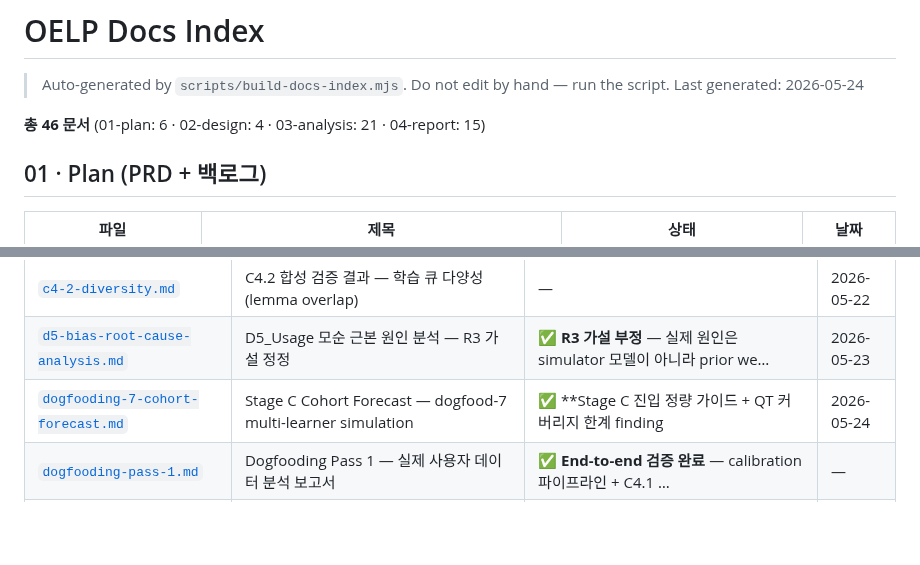
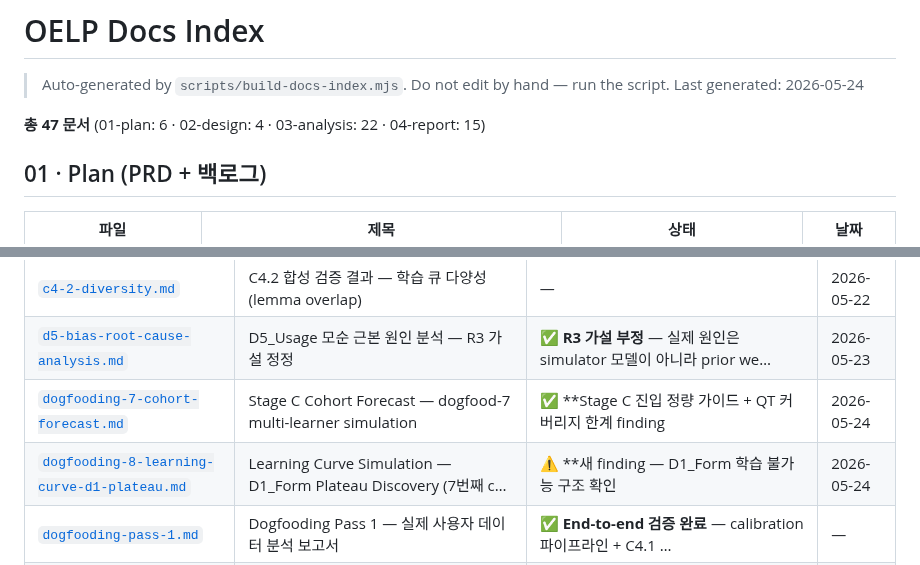
Before and after one commit to smilepat/myprojects, a Markdown page: docs/INDEX.md, 2 parts joined by grey strips. GitHub-like rendering; blank space fills up the shorter version.

```diff
--- a/docs/INDEX.md
+++ b/docs/INDEX.md
@@ -3,7 +3,7 @@
 > Auto-generated by `scripts/build-docs-index.mjs`. Do not edit by hand — run the script.
 > Last generated: 2026-05-24
 
-**총 46 문서** (01-plan: 6 · 02-design: 4 · 03-analysis: 21 · 04-report: 15)
+**총 47 문서** (01-plan: 6 · 02-design: 4 · 03-analysis: 22 · 04-report: 15)
 
 ## 01 · Plan (PRD + 백로그)
 
@@ -34,6 +34,7 @@
 | [`c4-2-diversity.md`](./03-analysis/c4-2-diversity.md) | C4.2 합성 검증 결과 — 학습 큐 다양성 (lemma overlap) | — | 2026-05-22 |
 | [`d5-bias-root-cause-analysis.md`](./03-analysis/d5-bias-root-cause-analysis.md) | D5_Usage 모순 근본 원인 분석 — R3 가설 정정 | ✅ **R3 가설 부정** — 실제 원인은 simulator 모델이 아니라 prior we… | 2026-05-23 |
 | [`dogfooding-7-cohort-forecast.md`](./03-analysis/dogfooding-7-cohort-forecast.md) | Stage C Cohort Forecast — dogfood-7 multi-learner simulation | ✅ **Stage C 진입 정량 가이드 + QT 커버리지 한계 finding | 2026-05-24 |
+| [`dogfooding-8-learning-curve-d1-plateau.md`](./03-analysis/dogfooding-8-learning-curve-d1-plateau.md) | Learning Curve Simulation — D1_Form Plateau Discovery (7번째 c… | ⚠️ **새 finding — D1_Form 학습 불가능 구조 확인 | 2026-05-24 |
 | [`dogfooding-pass-1.md`](./03-analysis/dogfooding-pass-1.md) | Dogfooding Pass 1 — 실제 사용자 데이터 분석 보고서 | ✅ **End-to-end 검증 완료** — calibration 파이프라인 + C4.1 … | — |
 | [`dogfooding-pass-2.md`](./03-analysis/dogfooding-pass-2.md) | Dogfooding Pass 2 — Real(30) + Synthetic(1200) 결합 검증 보고서 | ✅ **C4.1 게이트 두 번째 실증 — 도메인 모순 1건 자동 검출 + 롤백 | — |
 | [`dogfooding-pass-3.md`](./03-analysis/dogfooding-pass-3.md) | Dogfooding Pass 3 — Preset-based Synthetic Cycle 분석 보고서 | ✅ **C4.1 게이트 세 번째 실증 — 도메인 모순 2건 자동 검출 + 롤백 | 2026-05-23 |
```
Also changed, not shown: docs/03-analysis/dogfooding-8-learning-curve-d1-plateau.md (added, +163 -0 lines).
